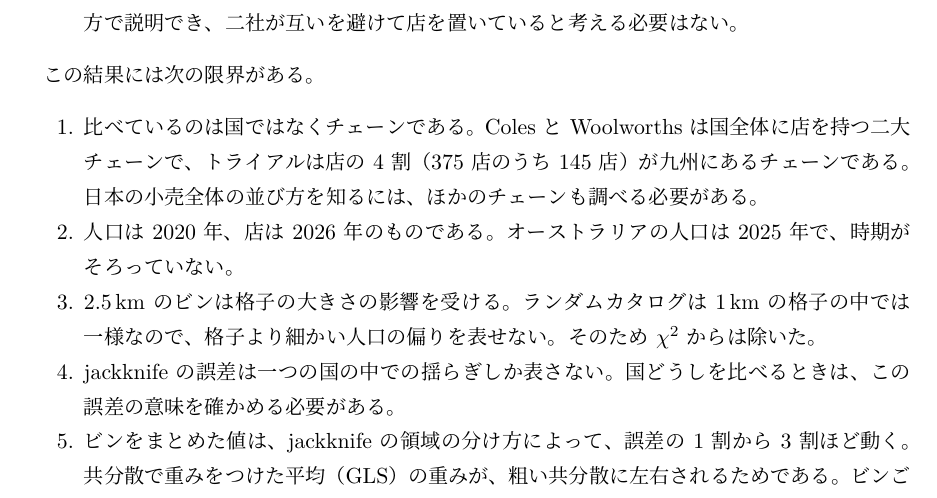
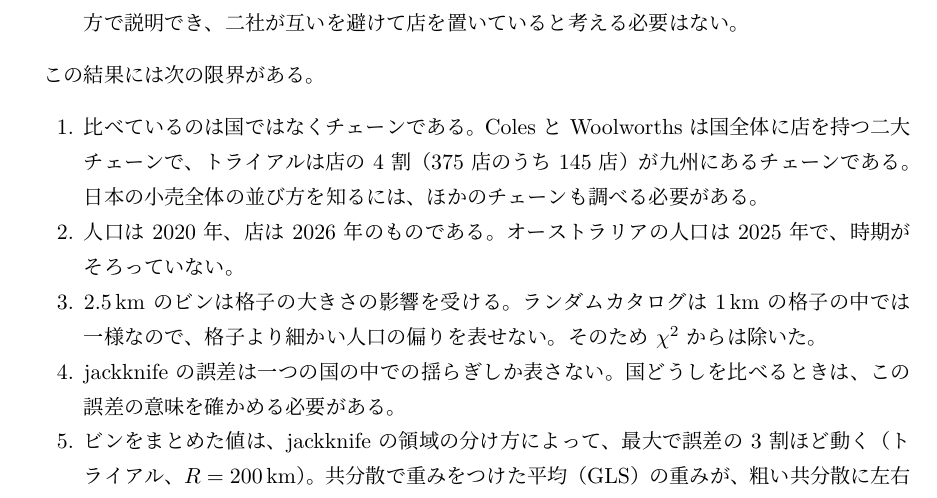
Before and after one commit to inuverse44/retail-cosmology, a LaTeX document (notes/retail-cosmology.tex): part of page 17 of 20, cut so that both start at the same text. The pictures show the PDF file notes/retail-cosmology.pdf that the author committed with the source.

Commit message:
Give the largest shift of the combined value instead of a range
Co-Authored-By: Claude Opus 5.5 <noreply@anthropic.com>

```diff
--- a/notes/retail-cosmology.tex
+++ b/notes/retail-cosmology.tex
@@ -667,7 +667,7 @@ $R = 50\,\mathrm{km}$ では平均 $-0.040$、最小 $-0.163$、$R = 100\,\mathr
     そのため $\chi^2$ からは除いた。
   \item jackknife の誤差は一つの国の中での揺らぎしか表さない。
     国どうしを比べるときは、この誤差の意味を確かめる必要がある。
-  \item ビンをまとめた値は、jackknife の領域の分け方によって、誤差の 1 割から 3 割ほど動く。
+  \item ビンをまとめた値は、jackknife の領域の分け方によって、最大で誤差の 3 割ほど動く（トライアル、$R = 200\,\mathrm{km}$）。
     共分散で重みをつけた平均（GLS）の重みが、粗い共分散に左右されるためである。
     ビンごとの値は、選択関数つきのランダムカタログの点の数（$20{,}000$ から $100{,}000$）や乱数の種を変えても、誤差の 2 割以下しか動かない。
   \item トライアルの店の置き方のどの性質が二社の相互相関を負にしているかは、まだ特定していない。
```
Also changed, not shown: notes/retail-cosmology.pdf.
